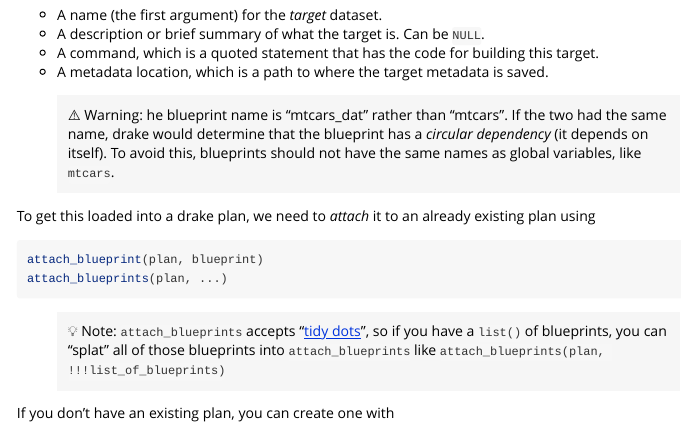
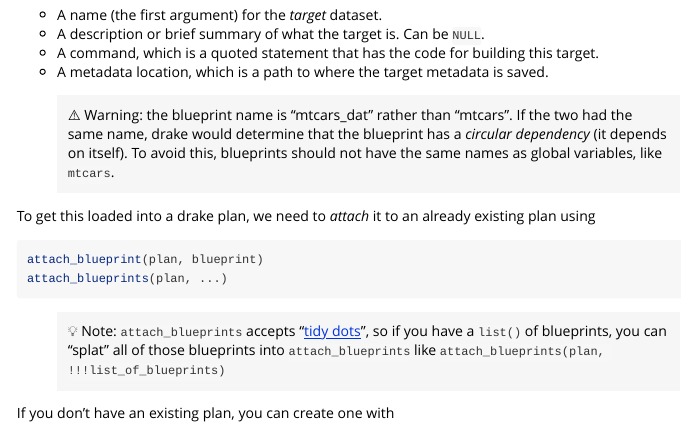
Before and after one commit to nyuglobalties/blueprintr, an R Markdown document (vignettes/blueprintr.Rmd): the page in a window 1100 px wide, from 580 px down. Rendered offline with R 4.5, knitr and Pandoc, with nearby package versions; some code elsewhere in the file could not run offline.

Commit message:
Fix a simple typo

```diff
--- a/vignettes/blueprintr.Rmd
+++ b/vignettes/blueprintr.Rmd
@@ -51,7 +51,7 @@ All blueprints have
 * A command, which is a quoted statement that has the code for building this target.
 * A metadata location, which is a path to where the target metadata is saved.
 
-> ⚠️ Warning: he blueprint name is "mtcars_dat" rather than "mtcars". If the two had the same name, drake would determine that the blueprint has a _circular dependency_ (it depends on itself). To avoid this, blueprints should not have the same names as global variables, like `mtcars`.
+> ⚠️ Warning: the blueprint name is "mtcars_dat" rather than "mtcars". If the two had the same name, drake would determine that the blueprint has a _circular dependency_ (it depends on itself). To avoid this, blueprints should not have the same names as global variables, like `mtcars`.
 
 To get this loaded into a drake plan, we need to _attach_ it to an already existing plan using
 
```
